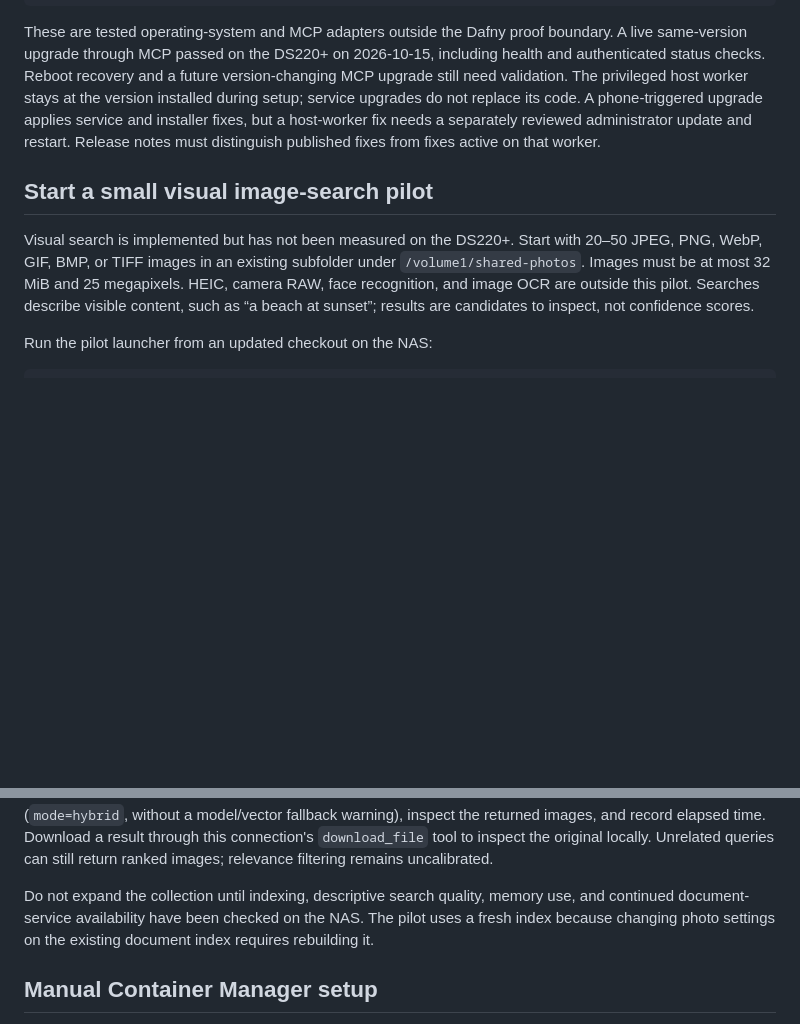
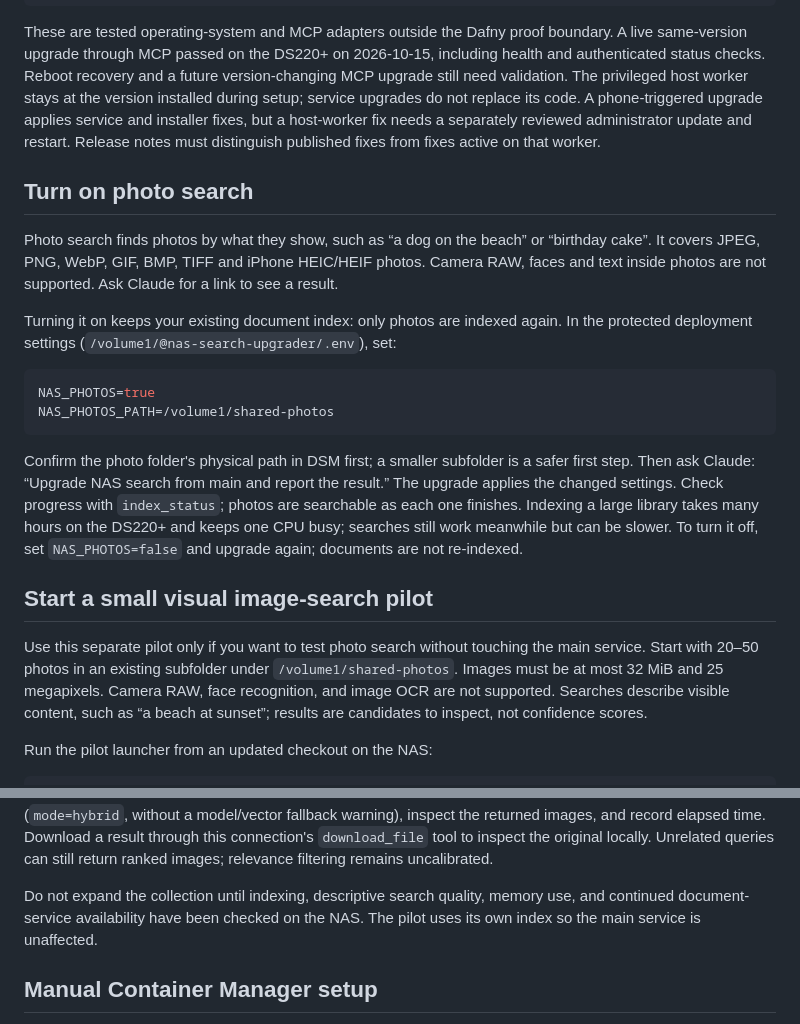
Before and after one commit to mattyv/nas-search-mcp, a Markdown page: docs/deployment.md, 2 parts joined by grey strips. Rendered like a GitHub page; blank space fills up the shorter version.

Commit message:
Document turning on photo search and record the decision
Add the switch-on steps (two settings, then an upgrade), mark the
separate pilot as optional, and record D023 with its evidence and the
parts that still need NAS measurement.

Co-Authored-By: Claude Opus 5.5 <noreply@anthropic.com>
Claude-Session: https://claude.ai/code/session_01Pbs4KxKsFV6nTGGzd5f1sW

````diff
--- a/docs/deployment.md
+++ b/docs/deployment.md
@@ -69,9 +69,22 @@ sudo tail -n 30 /volume1/@nas-search-upgrader/upgrade-host.log
 
 These are tested operating-system and MCP adapters outside the Dafny proof boundary. A live same-version upgrade through MCP passed on the DS220+ on 2026-10-15, including health and authenticated status checks. Reboot recovery and a future version-changing MCP upgrade still need validation. The privileged host worker stays at the version installed during setup; service upgrades do not replace its code. A phone-triggered upgrade applies service and installer fixes, but a host-worker fix needs a separately reviewed administrator update and restart. Release notes must distinguish published fixes from fixes active on that worker.
 
+## Turn on photo search
+
+Photo search finds photos by what they show, such as “a dog on the beach” or “birthday cake”. It covers JPEG, PNG, WebP, GIF, BMP, TIFF and iPhone HEIC/HEIF photos. Camera RAW, faces and text inside photos are not supported. Ask Claude for a link to see a result.
+
+Turning it on keeps your existing document index: only photos are indexed again. In the protected deployment settings (`/volume1/@nas-search-upgrader/.env`), set:
+
+```sh
+NAS_PHOTOS=true
+NAS_PHOTOS_PATH=/volume1/shared-photos
+```
+
+Confirm the photo folder's physical path in DSM first; a smaller subfolder is a safer first step. Then ask Claude: “Upgrade NAS search from main and report the result.” The upgrade applies the changed settings. Check progress with `index_status`; photos are searchable as each one finishes. Indexing a large library takes many hours on the DS220+ and keeps one CPU busy; searches still work meanwhile but can be slower. To turn it off, set `NAS_PHOTOS=false` and upgrade again; documents are not re-indexed.
+
 ## Start a small visual image-search pilot
 
-Visual search is implemented but has not been measured on the DS220+. Start with 20–50 JPEG, PNG, WebP, GIF, BMP, or TIFF images in an existing subfolder under `/volume1/shared-photos`. Images must be at most 32 MiB and 25 megapixels. HEIC, camera RAW, face recognition, and image OCR are outside this pilot. Searches describe visible content, such as “a beach at sunset”; results are candidates to inspect, not confidence scores.
+Use this separate pilot only if you want to test photo search without touching the main service. Start with 20–50 photos in an existing subfolder under `/volume1/shared-photos`. Images must be at most 32 MiB and 25 megapixels. Camera RAW, face recognition, and image OCR are not supported. Searches describe visible content, such as “a beach at sunset”; results are candidates to inspect, not confidence scores.
 
 Run the pilot launcher from an updated checkout on the NAS:
 
@@ -110,7 +123,7 @@ python3 scripts/install-mcp.py --client codex --name nas-photos \
 
 Use the other supported `--client` choices to add the same entry to Claude CLI, Claude Desktop, or ChatGPT Desktop's local Codex connection. Restart the client. Ask it to call `nas-photos` `index_status`, confirm `photos=true`, and report errors. When indexing finishes, ask it to search with `photos=true` for three descriptions of known images and one unrelated description. Confirm that results use visual search (`mode=hybrid`, without a model/vector fallback warning), inspect the returned images, and record elapsed time. Download a result through this connection's `download_file` tool to inspect the original locally. Unrelated queries can still return ranked images; relevance filtering remains uncalibrated.
 
-Do not expand the collection until indexing, descriptive search quality, memory use, and continued document-service availability have been checked on the NAS. The pilot uses a fresh index because changing photo settings on the existing document index requires rebuilding it.
+Do not expand the collection until indexing, descriptive search quality, memory use, and continued document-service availability have been checked on the NAS. The pilot uses its own index so the main service is unaffected.
 
 ## Manual Container Manager setup
 
````
Also changed, not shown: decisions/README.md (+14 -0 lines).
